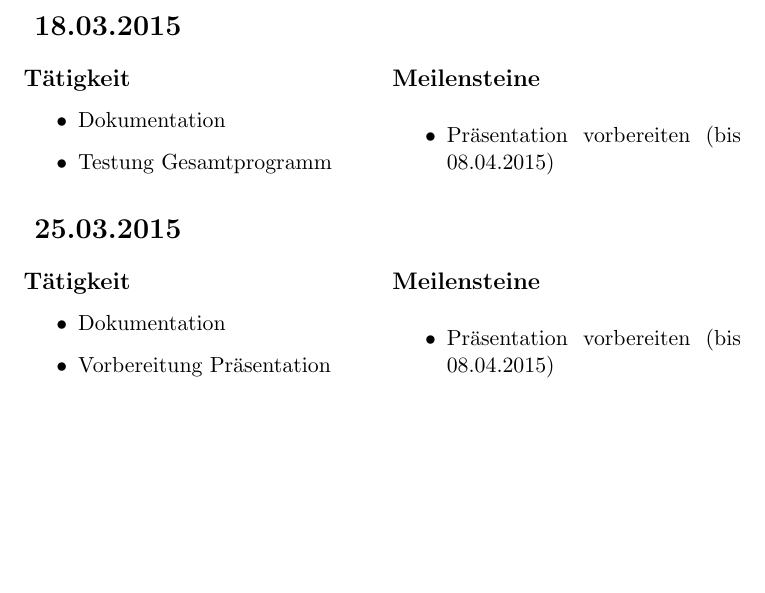
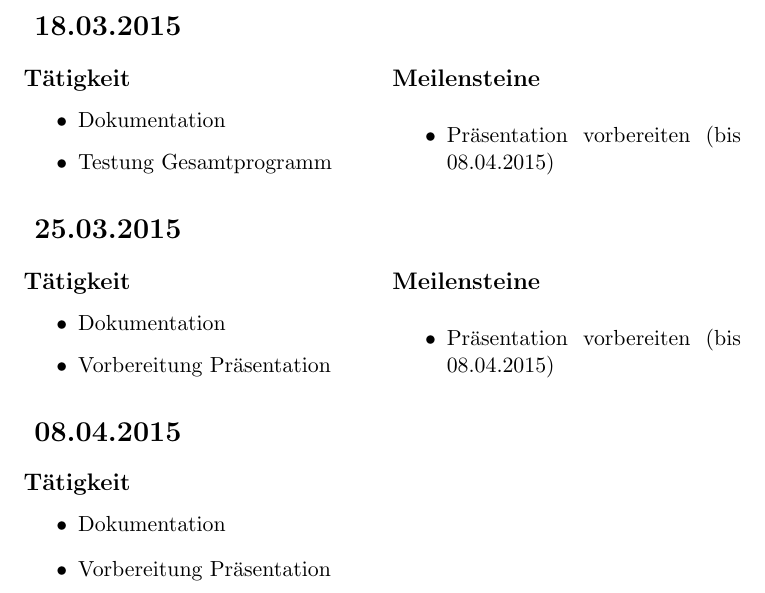
Before and after one commit to LeapMotionRobotTeam/Projekt-Roboter_mit_LeapMotion, a LaTeX document (Persönliche Ordner/Mattias/Zeitdokumentation_Abfalterer.tex): part of page 6 of 6, cut so that both start at the same text, the shorter picture padded with empty space. Compiled offline with pdfLaTeX.

Commit message:
aktuelle Zeitdoku

```diff
--- a/Persönliche Ordner/Mattias/Zeitdokumentation_Abfalterer.tex
+++ b/Persönliche Ordner/Mattias/Zeitdokumentation_Abfalterer.tex
@@ -364,5 +364,13 @@
 \end{multicols}
 
 
+\section*{  08.04.2015  }
+
+\subsection*{T"atigkeit}
+\begin{itemize}
+\item Dokumentation
+\item Vorbereitung Pr"asentation
+\end{itemize}
+
 
 \end{document}
```
Also changed, not shown: Persönliche Ordner/Mattias/Zeitdokumentation_Abfalterer.pdf.
